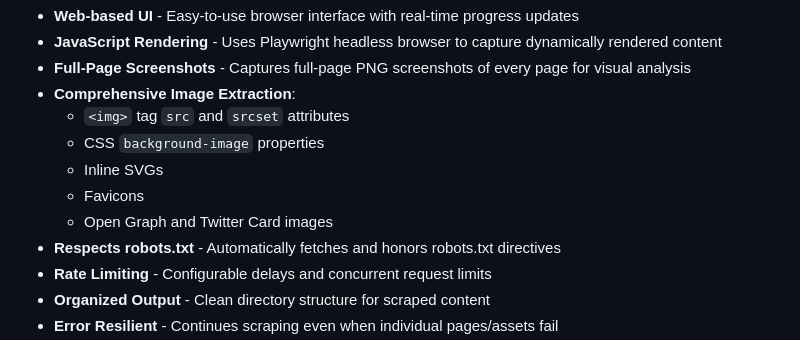
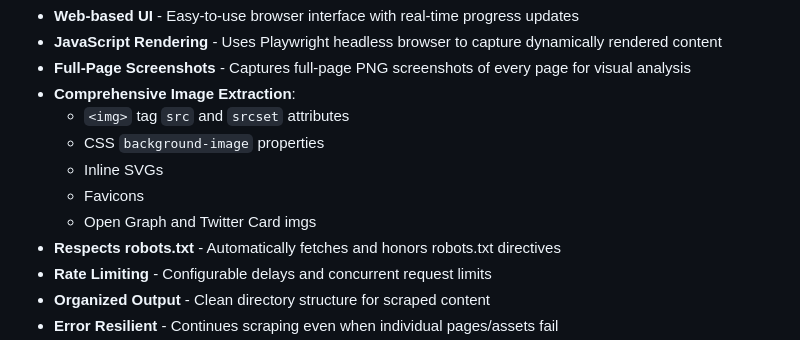
Before and after one commit to jai-nayani/Vibe-Code-with-Gemini-3-Pro-, a Markdown page: README.md, the part around the change. Rendered like a GitHub page.

Commit message:
Update README for Open Graph and Twitter Card images

```diff
--- a/README.md
+++ b/README.md
@@ -12,7 +12,7 @@ A full-featured website scraper with a Web UI for gathering website content and
   - CSS `background-image` properties
   - Inline SVGs
   - Favicons
-  - Open Graph and Twitter Card images
+  - Open Graph and Twitter Card imgs
 - **Respects robots.txt** - Automatically fetches and honors robots.txt directives
 - **Rate Limiting** - Configurable delays and concurrent request limits
 - **Organized Output** - Clean directory structure for scraped content
```
